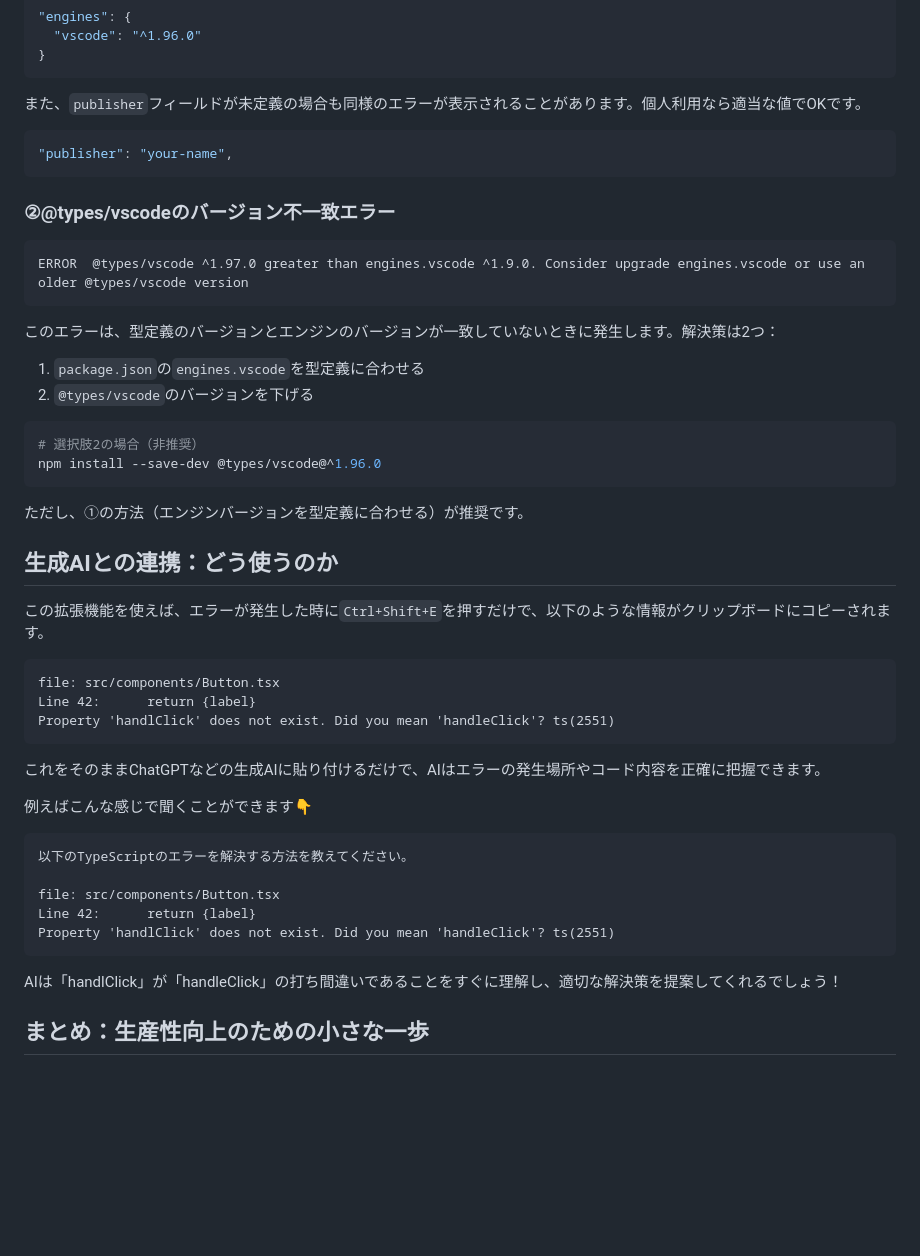
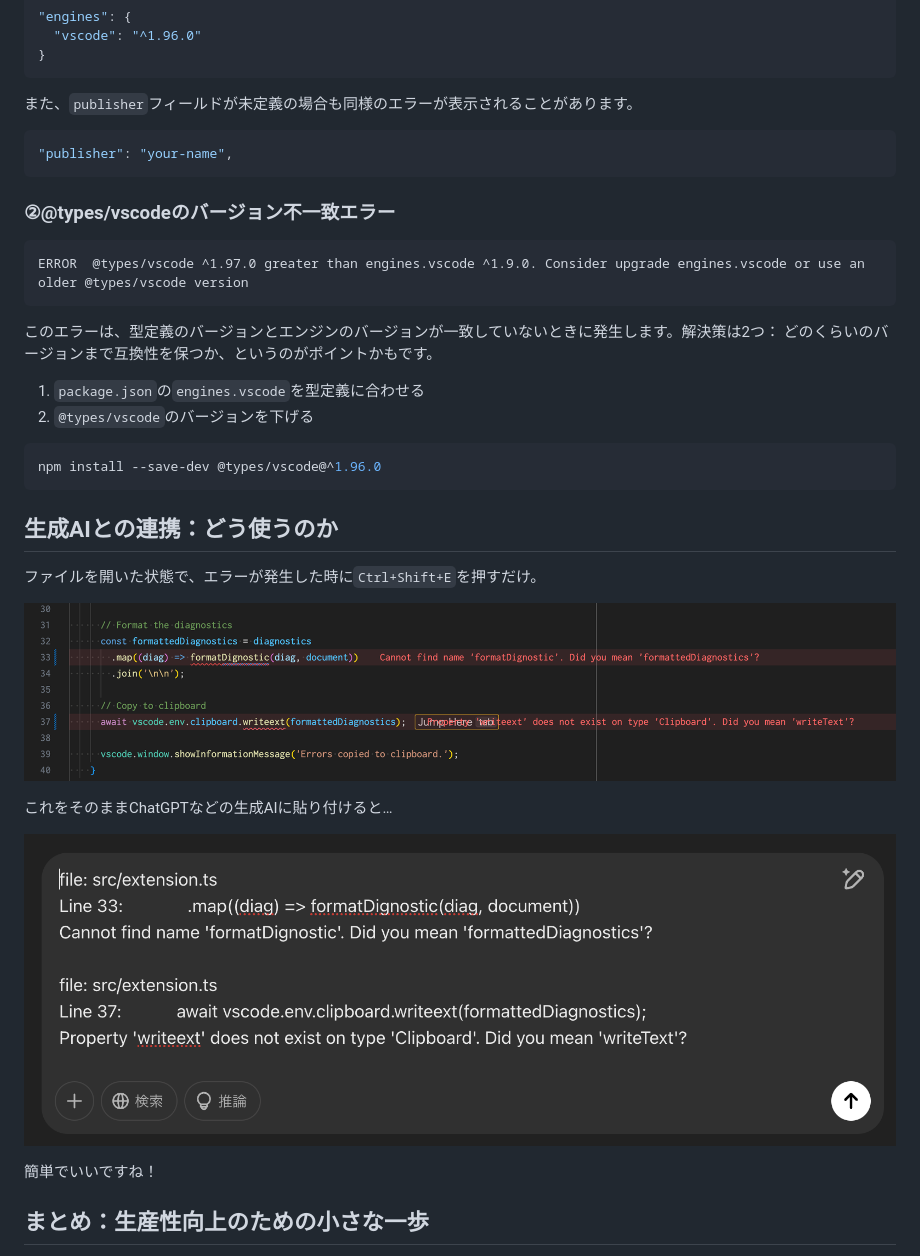
Before and after one commit to kikutadev/zenn, a Markdown page: articles/easy-copy-errors-vscode-extension.md, the part around one of its changes. Rendered like a GitHub page; pictures changed too: images/easy-copy-errors-vscode-extension/chatgpt.png (added), images/easy-copy-errors-vscode-extension/error.png (added); blank space fills up the shorter version.

Commit message:
docs: VSCode拡張機能「Easy Copy Errors」の記事を更新し、詳細な説明と画像を追加

````diff
--- a/articles/easy-copy-errors-vscode-extension.md
+++ b/articles/easy-copy-errors-vscode-extension.md
@@ -235,7 +244,7 @@ Error: Unable to install extension 'undefined_publisher.easy-copy-errors' as it
 }
 ```
 
-また、`publisher`フィールドが未定義の場合も同様のエラーが表示されることがあります。個人利用なら適当な値でOKです。
+また、`publisher`フィールドが未定義の場合も同様のエラーが表示されることがあります。
 
 ```json
 "publisher": "your-name",
@@ -248,40 +257,27 @@ ERROR  @types/vscode ^1.97.0 greater than engines.vscode ^1.9.0. Consider upgrad
 ```
 
 このエラーは、型定義のバージョンとエンジンのバージョンが一致していないときに発生します。解決策は2つ：
+どのくらいのバージョンまで互換性を保つか、というのがポイントかもです。
 
 1. `package.json`の`engines.vscode`を型定義に合わせる
 2. `@types/vscode`のバージョンを下げる
 
 ```bash
-# 選択肢2の場合（非推奨）
 npm install --save-dev @types/vscode@^1.96.0
 ```
 
-ただし、①の方法（エンジンバージョンを型定義に合わせる）が推奨です。
-
 ## 生成AIとの連携：どう使うのか
 
-この拡張機能を使えば、エラーが発生した時に`Ctrl+Shift+E`を押すだけで、以下のような情報がクリップボードにコピーされます。
+ファイルを開いた状態で、エラーが発生した時に`Ctrl+Shift+E`を押すだけ。
 
-```
-file: src/components/Button.tsx
-Line 42:      return {label}
-Property 'handlClick' does not exist. Did you mean 'handleClick'? ts(2551)
-```
+![error画面](/images/easy-copy-errors-vscode-extension/error.png)
 
-これをそのままChatGPTなどの生成AIに貼り付けるだけで、AIはエラーの発生場所やコード内容を正確に把握できます。
 
-例えばこんな感じで聞くことができます👇
+これをそのままChatGPTなどの生成AIに貼り付けると…
 
-```
-以下のTypeScriptのエラーを解決する方法を教えてください。
+![chatgpt画面](/images/easy-copy-errors-vscode-extension/chatgpt.png)
 
-file: src/components/Button.tsx
-Line 42:      return {label}
-Property 'handlClick' does not exist. Did you mean 'handleClick'? ts(2551)
-```
-
-AIは「handlClick」が「handleClick」の打ち間違いであることをすぐに理解し、適切な解決策を提案してくれるでしょう！
+簡単でいいですね！
 
 ## まとめ：生産性向上のための小さな一歩
 
````
Also changed, not shown: other parts of articles/easy-copy-errors-vscode-extension.md (+14 -5 lines), images/easy-copy-errors-vscode-extension/image.png (added), 1 other file.
